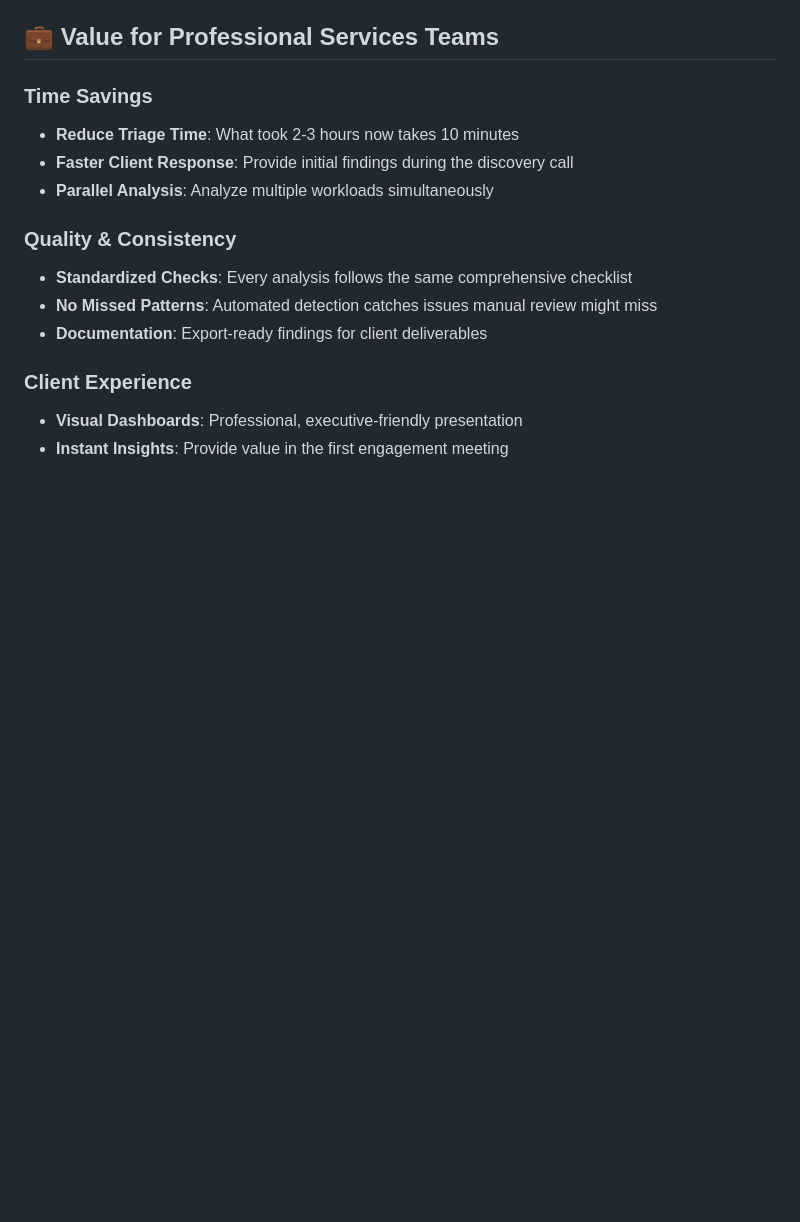
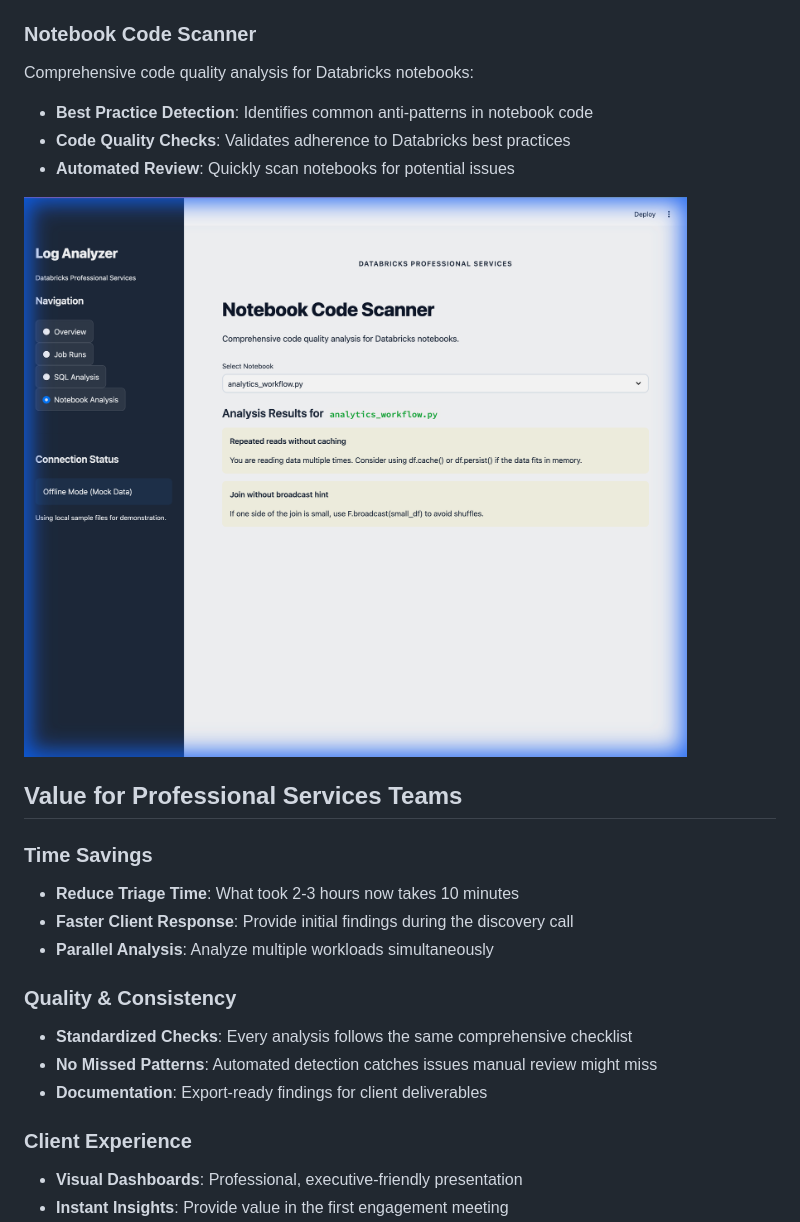
Before and after one commit to michaelromero212/Databricks-PS-Log-Analyzer, a Markdown page: README.md, the part around one of its changes. Rendered like a GitHub page; pictures changed too: docs/images/dashboard_notebook_analysis.png (added); blank space fills up the shorter version.

```diff
--- a/README.md
+++ b/README.md
@@ -39,7 +39,15 @@ Deep dive into specific job failures with AI-assisted root cause analysis:
 
 ![Job Runs Analysis](docs/images/dashboard_job_runs.png)
 
-## 💼 Value for Professional Services Teams
+### Notebook Code Scanner
+Comprehensive code quality analysis for Databricks notebooks:
+- **Best Practice Detection**: Identifies common anti-patterns in notebook code
+- **Code Quality Checks**: Validates adherence to Databricks best practices
+- **Automated Review**: Quickly scan notebooks for potential issues
+
+![Notebook Analysis](docs/images/dashboard_notebook_analysis.png)
+
+## Value for Professional Services Teams
 
 ### Time Savings
 - **Reduce Triage Time**: What took 2-3 hours now takes 10 minutes
```
Also changed, not shown: other parts of README.md (+7 -7 lines), docs/images/dashboard_job_runs.png, docs/images/dashboard_overview.png, docs/images/dashboard_sql_analysis.png, 1 other file.
